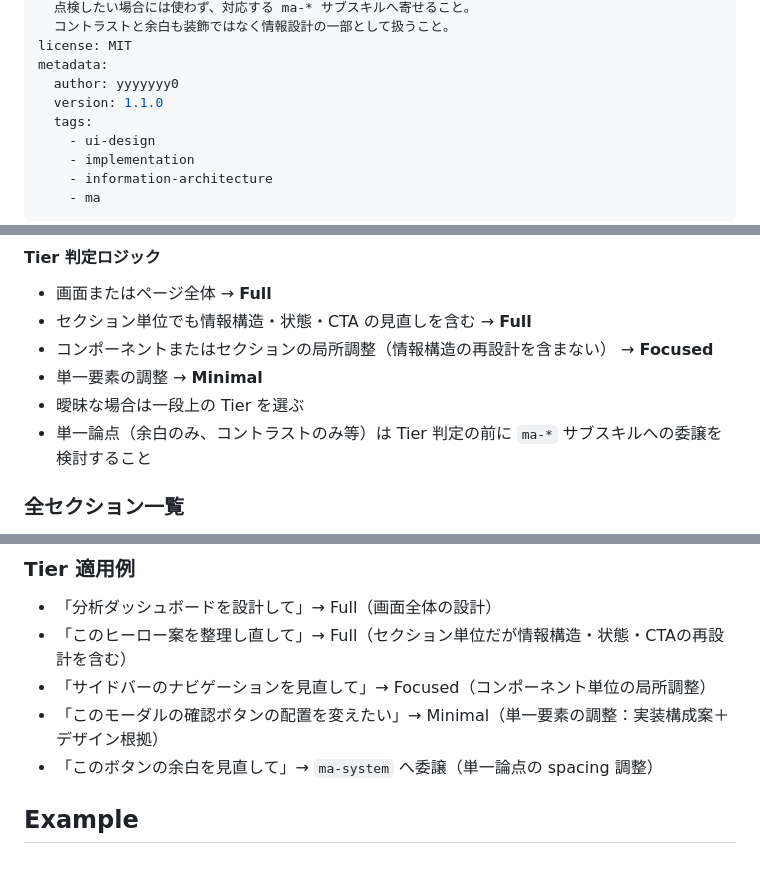
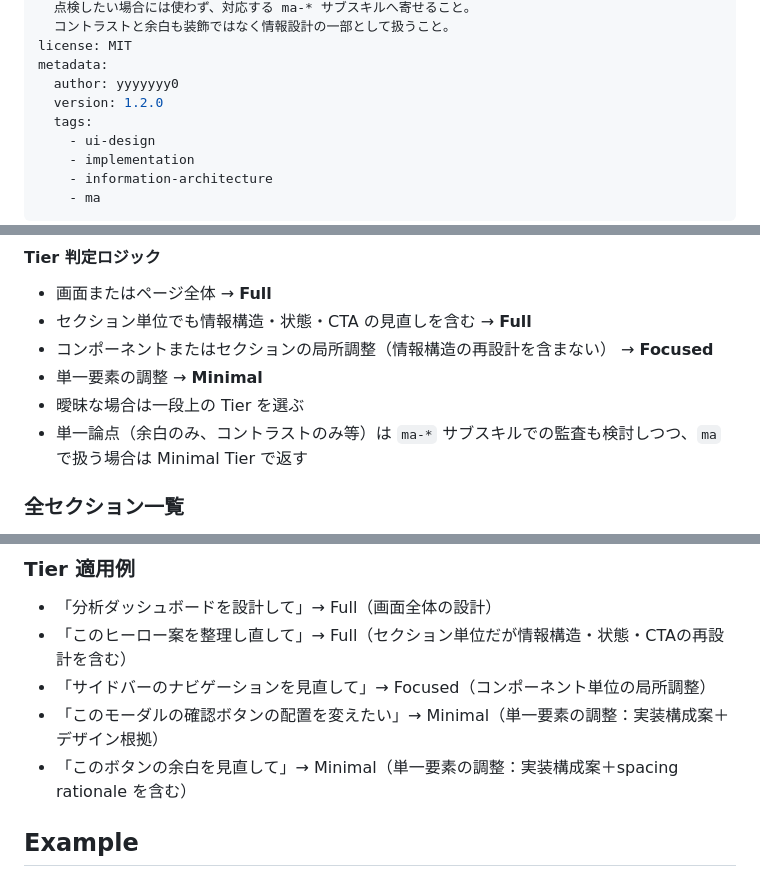
Before and after one commit to yyyyyyy0/ma-skills, a Markdown page: skills/ma/SKILL.md, 3 parts joined by grey strips. GitHub-like rendering.

Commit message:
chore: align ma output tier guidance

```diff
--- a/skills/ma/SKILL.md
+++ b/skills/ma/SKILL.md
@@ -12,7 +12,7 @@ description: >
 license: MIT
 metadata:
   author: yyyyyyy0
-  version: 1.1.0
+  version: 1.2.0
   tags:
     - ui-design
     - implementation
@@ -147,7 +147,7 @@ Meaning is designed before it is measured.
 - コンポーネントまたはセクションの局所調整（情報構造の再設計を含まない） → **Focused**
 - 単一要素の調整 → **Minimal**
 - 曖昧な場合は一段上の Tier を選ぶ
-- 単一論点（余白のみ、コントラストのみ等）は Tier 判定の前に `ma-*` サブスキルへの委譲を検討すること
+- 単一論点（余白のみ、コントラストのみ等）は `ma-*` サブスキルでの監査も検討しつつ、`ma` で扱う場合は Minimal Tier で返す
 
 ### 全セクション一覧
 
@@ -185,7 +185,7 @@ Meaning is designed before it is measured.
 - 「このヒーロー案を整理し直して」→ Full（セクション単位だが情報構造・状態・CTAの再設計を含む）
 - 「サイドバーのナビゲーションを見直して」→ Focused（コンポーネント単位の局所調整）
 - 「このモーダルの確認ボタンの配置を変えたい」→ Minimal（単一要素の調整：実装構成案＋デザイン根拠）
-- 「このボタンの余白を見直して」→ `ma-system` へ委譲（単一論点の spacing 調整）
+- 「このボタンの余白を見直して」→ Minimal（単一要素の調整：実装構成案＋spacing rationale を含む）
 
 ## Example
 
```
